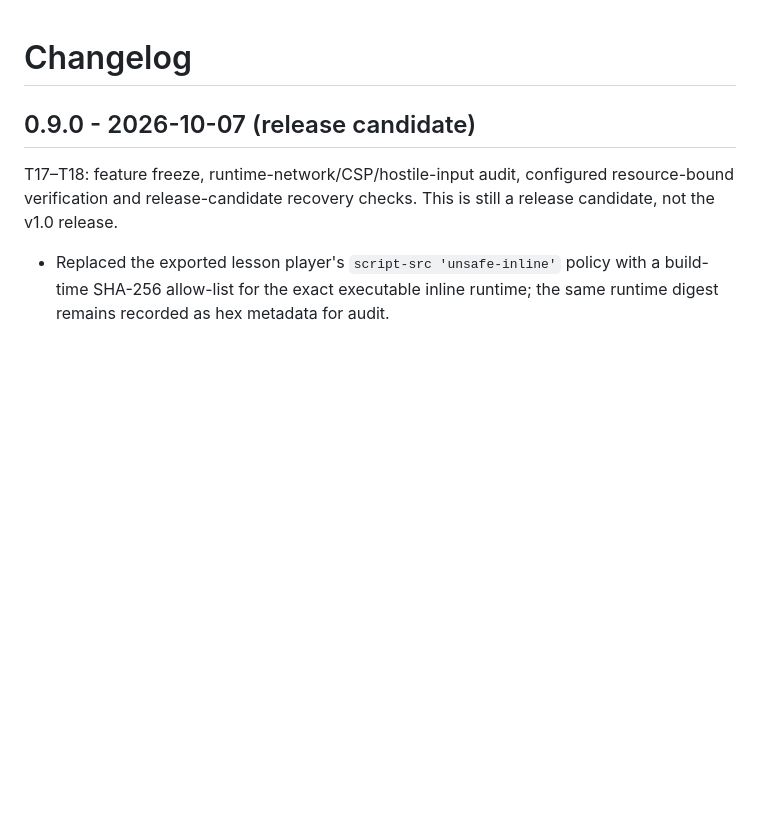
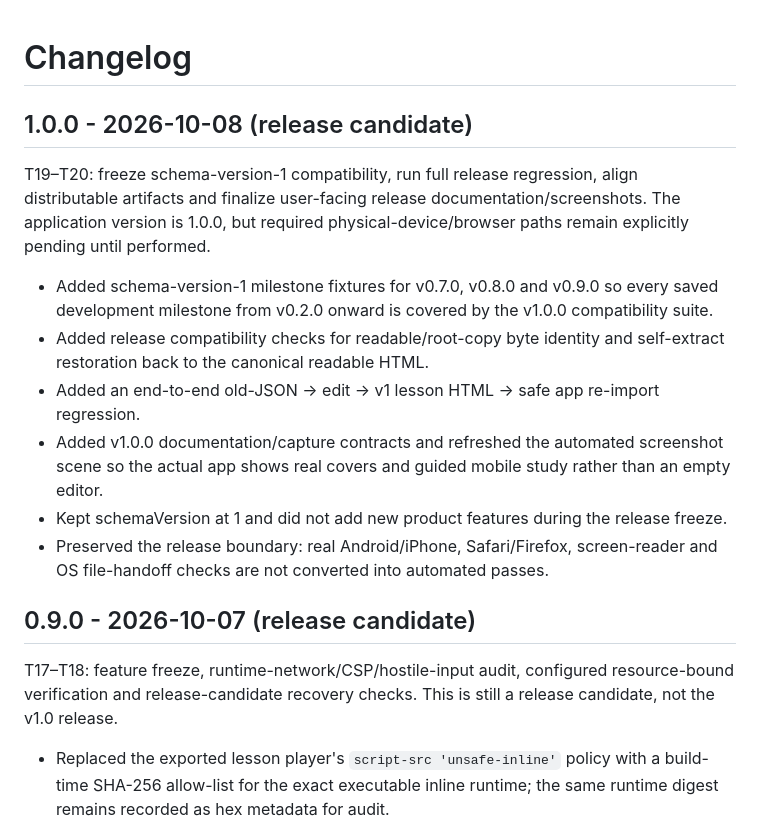
Before and after one commit to ttomohisa/htmlapps-reveal-sheet, a Markdown page: CHANGELOG.md, the part around the change. Rendered like a GitHub page; blank space fills up the shorter version.

Commit message:
docs: add v1.0.0 release-candidate changelog

```diff
--- a/CHANGELOG.md
+++ b/CHANGELOG.md
@@ -1,4 +1,15 @@
 # Changelog
+
+## 1.0.0 - 2026-10-08 (release candidate)
+
+T19–T20: freeze schema-version-1 compatibility, run full release regression, align distributable artifacts and finalize user-facing release documentation/screenshots. The application version is 1.0.0, but required physical-device/browser paths remain explicitly pending until performed.
+
+- Added schema-version-1 milestone fixtures for v0.7.0, v0.8.0 and v0.9.0 so every saved development milestone from v0.2.0 onward is covered by the v1.0.0 compatibility suite.
+- Added release compatibility checks for readable/root-copy byte identity and self-extract restoration back to the canonical readable HTML.
+- Added an end-to-end old-JSON → edit → v1 lesson HTML → safe app re-import regression.
+- Added v1.0.0 documentation/capture contracts and refreshed the automated screenshot scene so the actual app shows real covers and guided mobile study rather than an empty editor.
+- Kept schemaVersion at 1 and did not add new product features during the release freeze.
+- Preserved the release boundary: real Android/iPhone, Safari/Firefox, screen-reader and OS file-handoff checks are not converted into automated passes.
 
 ## 0.9.0 - 2026-10-07 (release candidate)
 
```
